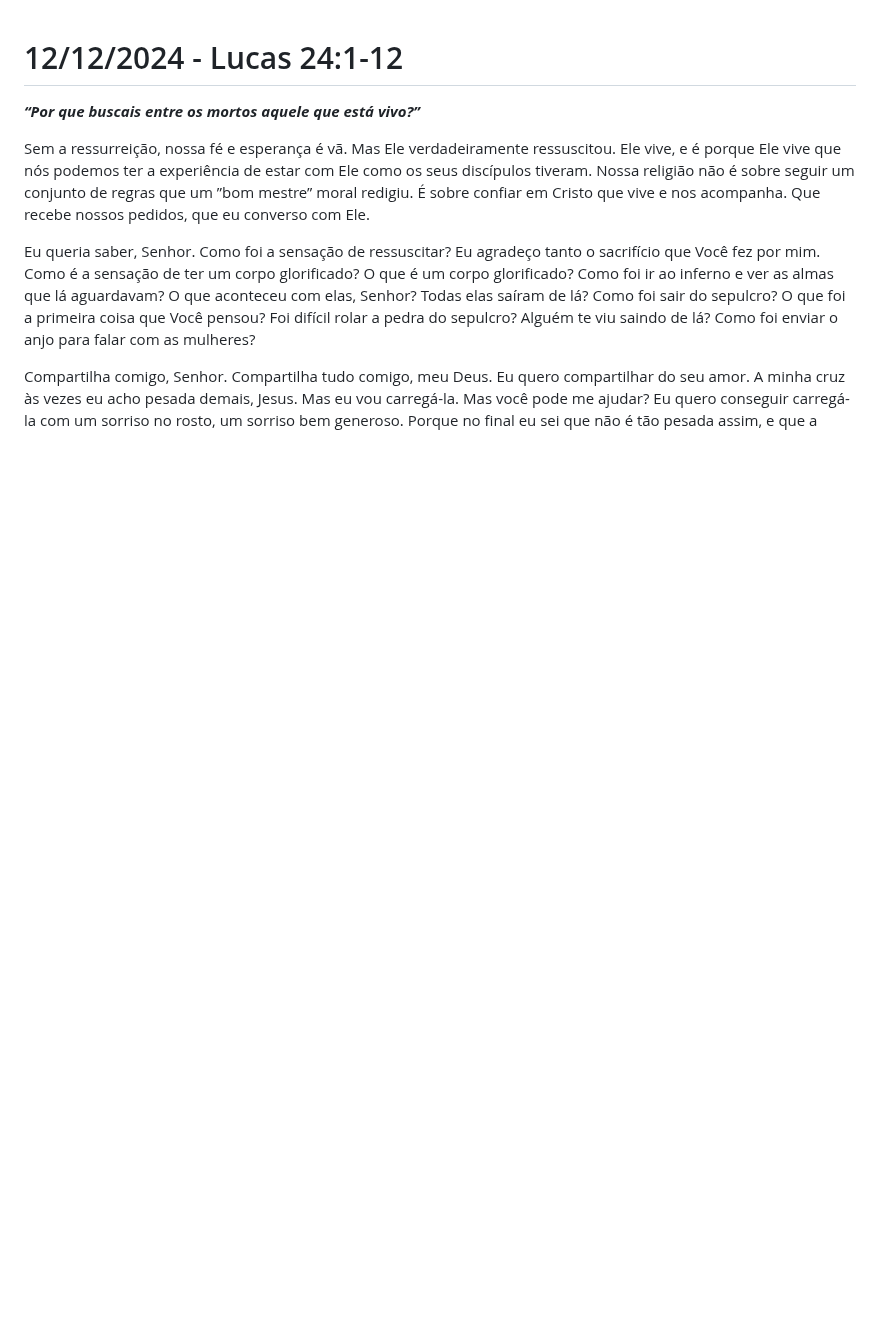
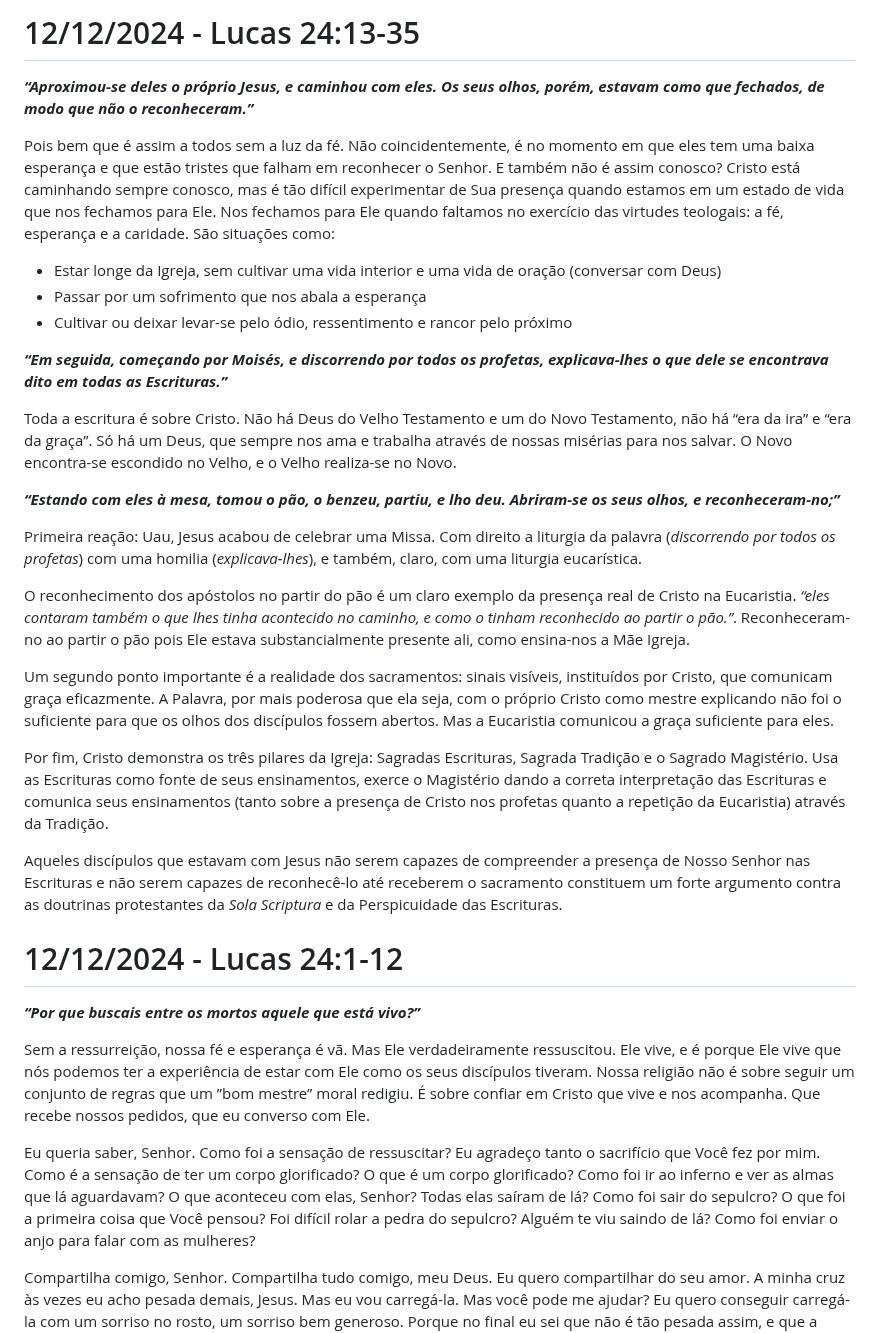
Before and after one commit to gustavo-depaula/gustavo-depaula.github.io, a Markdown page: content/catholicism/Diário de Lectio Divina.md, the part around the change. Drawn GitHub-style; blank space fills up the shorter version.

Commit message:
lectio 12/12

```diff
--- a/content/catholicism/Diário de Lectio Divina.md
+++ b/content/catholicism/Diário de Lectio Divina.md
@@ -1,3 +1,26 @@
+# 12/12/2024 - Lucas 24:13-35
+***“Aproximou-se deles o próprio Jesus, e caminhou com eles. Os seus olhos, porém, estavam como que fechados, de modo que não o reconheceram.”***
+
+Pois bem que é assim a todos sem a luz da fé. Não coincidentemente, é no momento em que eles tem uma baixa esperança e que estão tristes que falham em reconhecer o Senhor. E também não é assim conosco? Cristo está caminhando sempre conosco, mas é tão difícil experimentar de Sua presença quando estamos em um estado de vida que nos fechamos para Ele. Nos fechamos para Ele quando faltamos no exercício das virtudes teologais: a fé, esperança e a caridade. São situações como:
+- Estar longe da Igreja, sem cultivar uma vida interior e uma vida de oração (conversar com Deus)
+- Passar por um sofrimento que nos abala a esperança
+- Cultivar ou deixar levar-se pelo ódio, ressentimento e rancor pelo próximo
+
+***“Em seguida, começando por Moisés, e discorrendo por todos os profetas, explicava-lhes o que dele se encontrava dito em todas as Escrituras.”***
+
+Toda a escritura é sobre Cristo. Não há Deus do Velho Testamento e um do Novo Testamento, não há “era da ira” e “era da graça”. Só há um Deus, que sempre nos ama e trabalha através de nossas misérias para nos salvar. O Novo encontra-se escondido no Velho, e o Velho realiza-se no Novo.
+
+***“Estando com eles à mesa, tomou o pão, o benzeu, partiu, e lho deu. Abriram-se os seus olhos, e reconheceram-no;”***
+
+Primeira reação: Uau, Jesus acabou de celebrar uma Missa. Com direito a liturgia da palavra (*discorrendo por todos os profetas*) com uma homilia (*explicava-lhes*), e também, claro, com uma liturgia eucarística.
+
+O reconhecimento dos apóstolos no partir do pão é um claro exemplo da presença real de Cristo na Eucaristia. *“eles contaram também o que lhes tinha acontecido no caminho, e como o tinham reconhecido ao partir o pão.”*. Reconheceram-no ao partir o pão pois Ele estava substancialmente presente ali, como ensina-nos a Mãe Igreja.
+
+Um segundo ponto importante é a realidade dos sacramentos: sinais visíveis, instituídos por Cristo, que comunicam graça eficazmente. A Palavra, por mais poderosa que ela seja, com o próprio Cristo como mestre explicando não foi o suficiente para que os olhos dos discípulos fossem abertos. Mas a Eucaristia comunicou a graça suficiente para eles.
+
+Por fim, Cristo demonstra os três pilares da Igreja: Sagradas Escrituras, Sagrada Tradição e o Sagrado Magistério. Usa as Escrituras como fonte de seus ensinamentos, exerce o Magistério dando a correta interpretação das Escrituras e comunica seus ensinamentos (tanto sobre a presença de Cristo nos profetas quanto a repetição da Eucaristia) através da Tradição.
+
+Aqueles discípulos que estavam com Jesus não serem capazes de compreender a presença de Nosso Senhor nas Escrituras e não serem capazes de reconhecê-lo até receberem o sacramento constituem um forte argumento contra as doutrinas protestantes da *Sola Scriptura* e da Perspicuidade das Escrituras.
 # 12/12/2024 - Lucas 24:1-12
 ***“Por que buscais entre os mortos aquele que está vivo?”***
 
```
